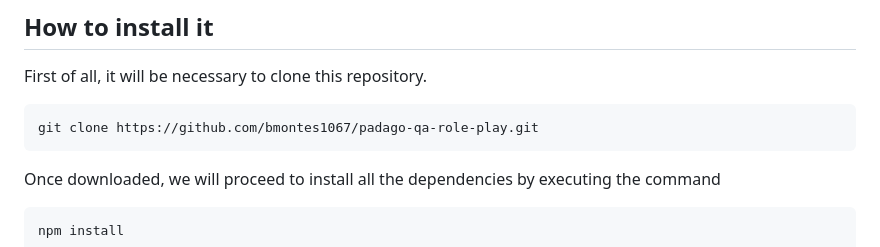
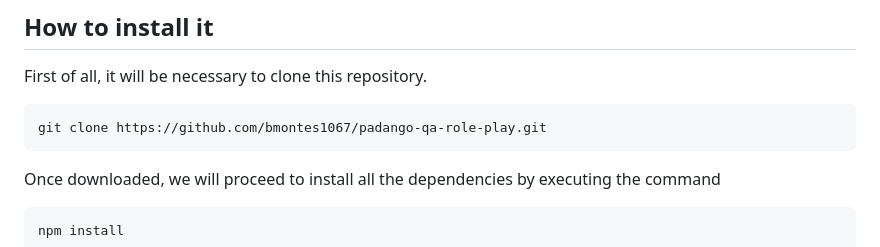
Before and after one commit to bmontes1067/pandago-qa-role-play, a Markdown page: README.md, the part around the change. Rendered like a GitHub page.

```diff
--- a/README.md
+++ b/README.md
@@ -7,7 +7,7 @@ It is necessary to know about E2E and APIs testing, design patterns, CI, and Cod
 ## How to install it
 First of all, it will be necessary to clone this repository.
 
-    git clone https://github.com/bmontes1067/padago-qa-role-play.git
+    git clone https://github.com/bmontes1067/padango-qa-role-play.git
 
 Once downloaded, we will proceed to install all the dependencies by executing the command
 
```
